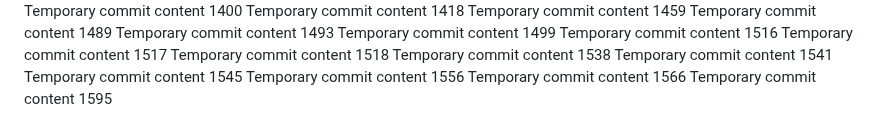
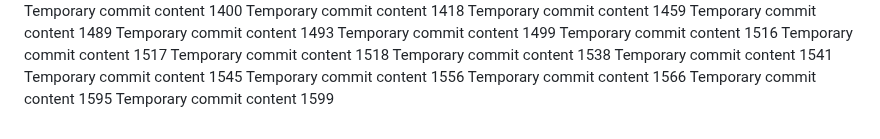
Before and after one commit to anotherepo/valley, a Markdown page: edt/readme.md, the part around the change. Rendered like a GitHub page.

```diff
--- a/edt/readme.md
+++ b/edt/readme.md
@@ -329,3 +329,4 @@ Temporary commit content 1545
 Temporary commit content 1556
 Temporary commit content 1566
 Temporary commit content 1595
+Temporary commit content 1599
```
